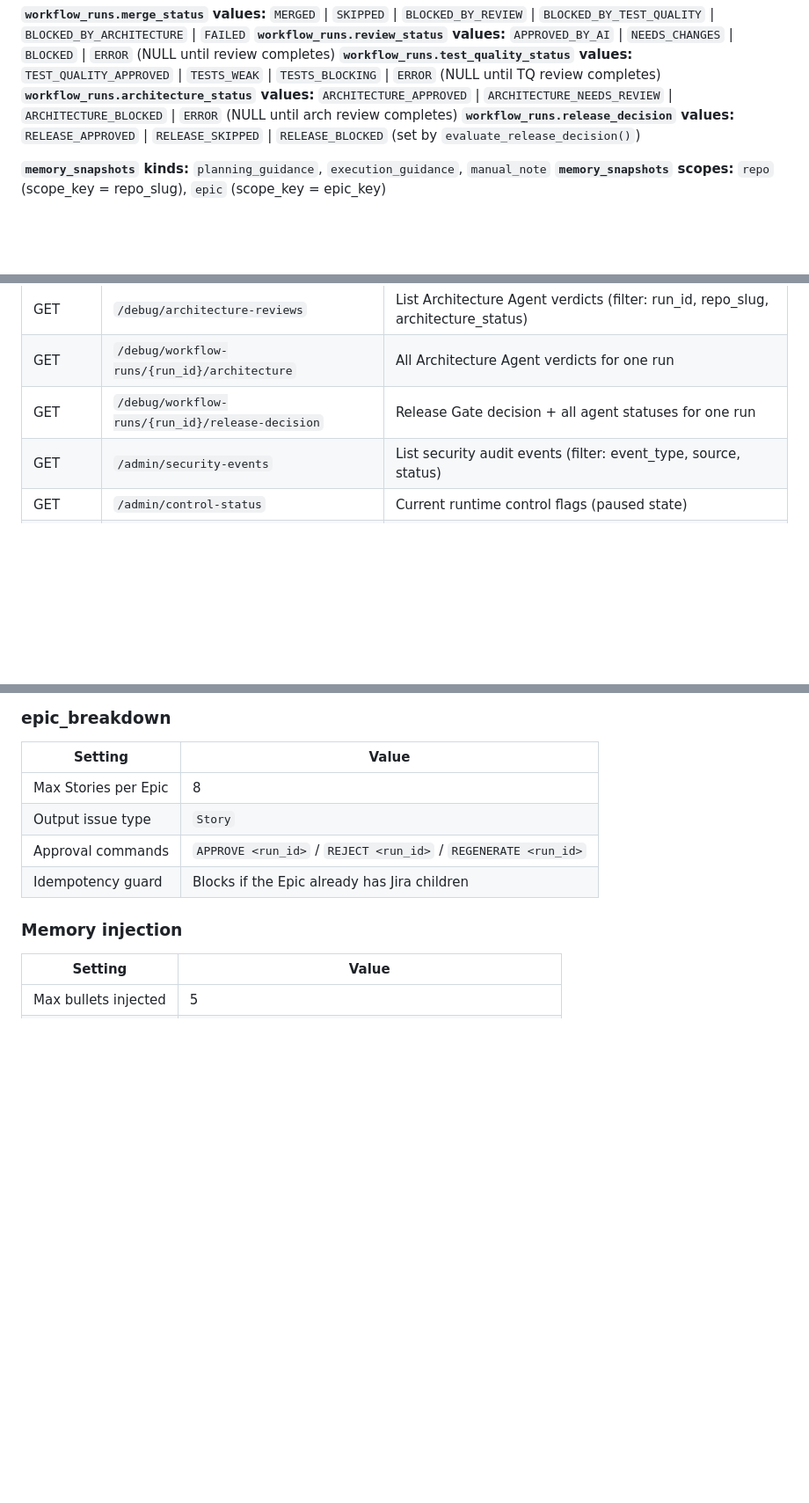
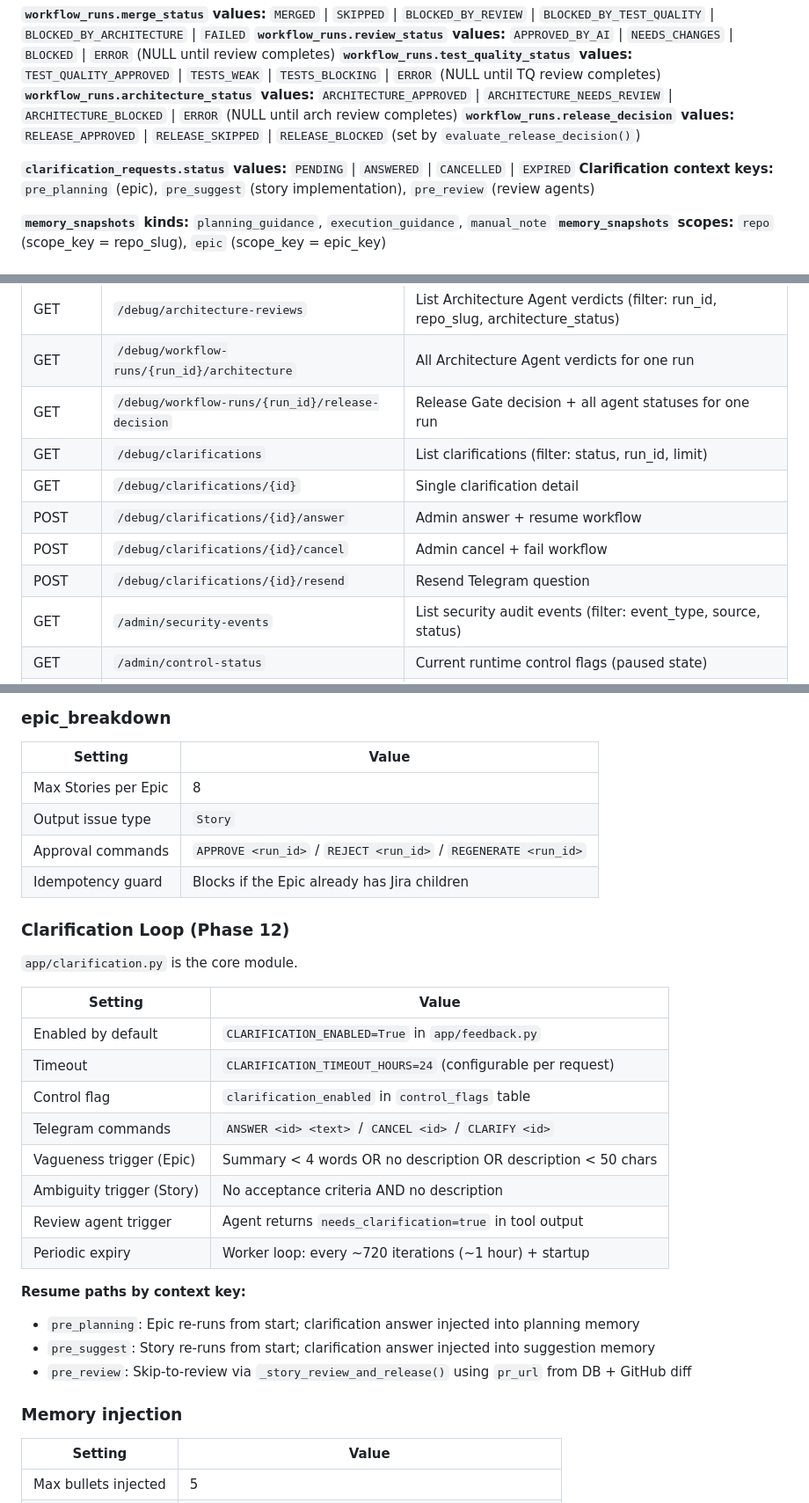
Before and after one commit to suyog19/ai-dev-orchestrator, a Markdown page: CLAUDE.md, 3 parts joined by grey strips. Shown at 88% size. GitHub-like rendering; blank space fills up the shorter version.

Commit message:
docs: update CLAUDE.md to reflect Phase 12 clarification loop
- Add clarification_requests status values and context keys to Data Model
- Add 5 clarification inspection/management endpoints to API table
- Add Clarification Loop configuration section with trigger conditions,
  resume paths, and timeout settings

Co-Authored-By: Claude Sonnet 4.6 <noreply@anthropic.com>

```diff
--- a/CLAUDE.md
+++ b/CLAUDE.md
@@ -134,6 +134,9 @@ RECEIVED → QUEUED → RUNNING → COMPLETED
 **`workflow_runs.architecture_status` values:** `ARCHITECTURE_APPROVED` | `ARCHITECTURE_NEEDS_REVIEW` | `ARCHITECTURE_BLOCKED` | `ERROR` (NULL until arch review completes)
 **`workflow_runs.release_decision` values:** `RELEASE_APPROVED` | `RELEASE_SKIPPED` | `RELEASE_BLOCKED` (set by `evaluate_release_decision()`)
 
+**`clarification_requests.status` values:** `PENDING` | `ANSWERED` | `CANCELLED` | `EXPIRED`
+**Clarification context keys:** `pre_planning` (epic), `pre_suggest` (story implementation), `pre_review` (review agents)
+
 **`memory_snapshots` kinds:** `planning_guidance`, `execution_guidance`, `manual_note`
 **`memory_snapshots` scopes:** `repo` (scope_key = repo_slug), `epic` (scope_key = epic_key)
 
@@ -172,6 +175,11 @@ RECEIVED → QUEUED → RUNNING → COMPLETED
 | GET | `/debug/architecture-reviews` | List Architecture Agent verdicts (filter: run_id, repo_slug, architecture_status) |
 | GET | `/debug/workflow-runs/{run_id}/architecture` | All Architecture Agent verdicts for one run |
 | GET | `/debug/workflow-runs/{run_id}/release-decision` | Release Gate decision + all agent statuses for one run |
+| GET | `/debug/clarifications` | List clarifications (filter: status, run_id, limit) |
+| GET | `/debug/clarifications/{id}` | Single clarification detail |
+| POST | `/debug/clarifications/{id}/answer` | Admin answer + resume workflow |
+| POST | `/debug/clarifications/{id}/cancel` | Admin cancel + fail workflow |
+| POST | `/debug/clarifications/{id}/resend` | Resend Telegram question |
 | GET | `/admin/security-events` | List security audit events (filter: event_type, source, status) |
 | GET | `/admin/control-status` | Current runtime control flags (paused state) |
 | POST | `/admin/pause` | Pause orchestrator — blocks Jira dispatch + Telegram commands |
@@ -201,6 +209,26 @@ File selection for Claude (`suggest_change`): README + top 2 keyword-scored non-
 | Output issue type | `Story` |
 | Approval commands | `APPROVE <run_id>` / `REJECT <run_id>` / `REGENERATE <run_id>` |
 | Idempotency guard | Blocks if the Epic already has Jira children |
+
+### Clarification Loop (Phase 12)
+
+`app/clarification.py` is the core module.
+
+| Setting | Value |
+|---|---|
+| Enabled by default | `CLARIFICATION_ENABLED=True` in `app/feedback.py` |
+| Timeout | `CLARIFICATION_TIMEOUT_HOURS=24` (configurable per request) |
+| Control flag | `clarification_enabled` in `control_flags` table |
+| Telegram commands | `ANSWER <id> <text>` / `CANCEL <id>` / `CLARIFY <id>` |
+| Vagueness trigger (Epic) | Summary < 4 words OR no description OR description < 50 chars |
+| Ambiguity trigger (Story) | No acceptance criteria AND no description |
+| Review agent trigger | Agent returns `needs_clarification=true` in tool output |
+| Periodic expiry | Worker loop: every ~720 iterations (~1 hour) + startup |
+
+**Resume paths by context key:**
+- `pre_planning`: Epic re-runs from start; clarification answer injected into planning memory
+- `pre_suggest`: Story re-runs from start; clarification answer injected into suggestion memory
+- `pre_review`: Skip-to-review via `_story_review_and_release()` using `pr_url` from DB + GitHub diff
 
 ### Memory injection
 
```
